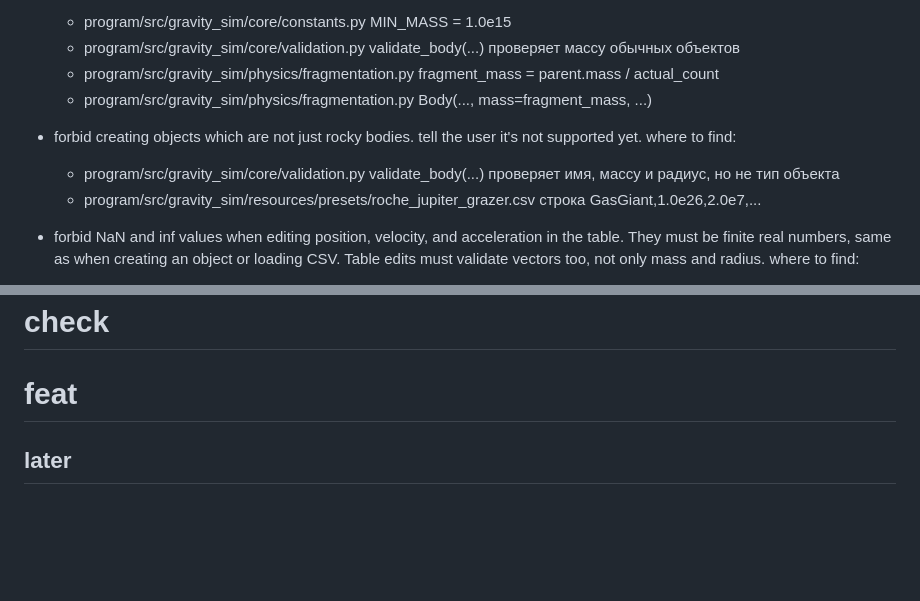
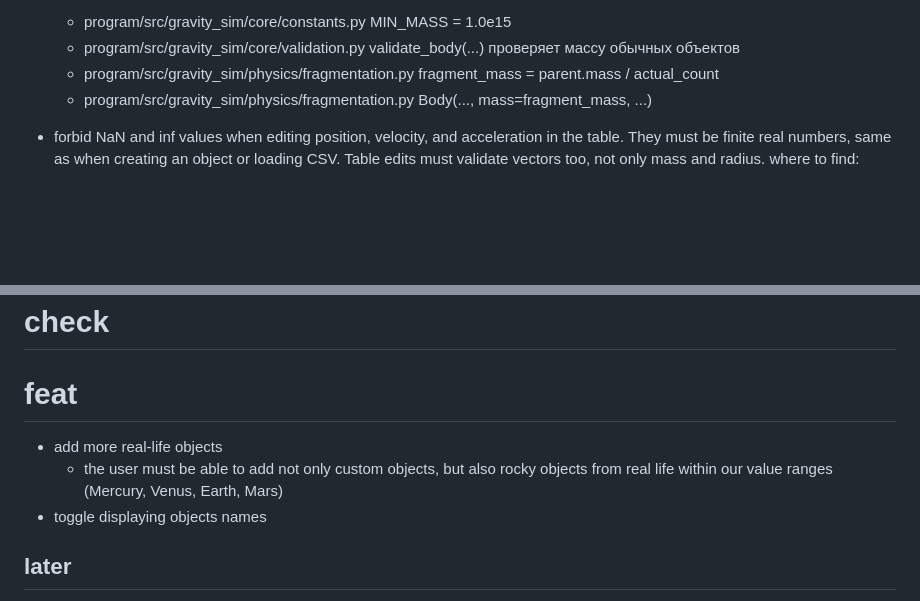
Before and after one commit to dzh-a-v/space-bodies-gravity-simulation, a Markdown page: TODO.md, 2 parts joined by grey strips. GitHub-like rendering; blank space fills up the shorter version.

Commit message:
docs: new feat todos and removed completed validation fix

```diff
--- a/TODO.md
+++ b/TODO.md
@@ -5,11 +5,6 @@
   - program/src/gravity_sim/core/validation.py	validate_body(...) проверяет массу обычных объектов
   - program/src/gravity_sim/physics/fragmentation.py	fragment_mass = parent.mass / actual_count
   - program/src/gravity_sim/physics/fragmentation.py	Body(..., mass=fragment_mass, ...)
-
-- forbid creating objects which are not just rocky bodies. tell the user it's not supported yet.
-  where to find:
-  - program/src/gravity_sim/core/validation.py	validate_body(...) проверяет имя, массу и радиус, но не тип объекта
-  - program/src/gravity_sim/resources/presets/roche_jupiter_grazer.csv	строка GasGiant,1.0e26,2.0e7,...
 
 - forbid NaN and inf values when editing position, velocity, and acceleration in the table. They must be finite real numbers, same as when creating an object or loading CSV. Table edits must validate vectors too, not only mass and radius.
   where to find:
@@ -36,6 +31,9 @@
 # check
 
 # feat
+- add more real-life objects
+  - the user must be able to add not only custom objects, but also rocky objects from real life within our value ranges (Mercury, Venus, Earth, Mars)
+- toggle displaying objects names
 
 ## later
 - lock view at one object
```
